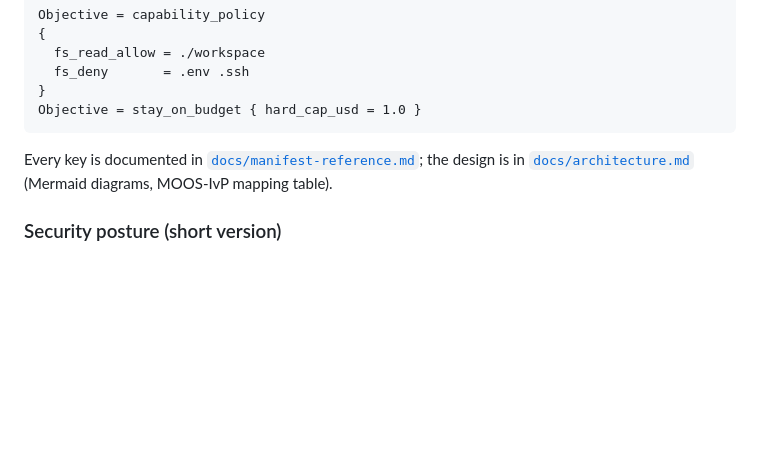
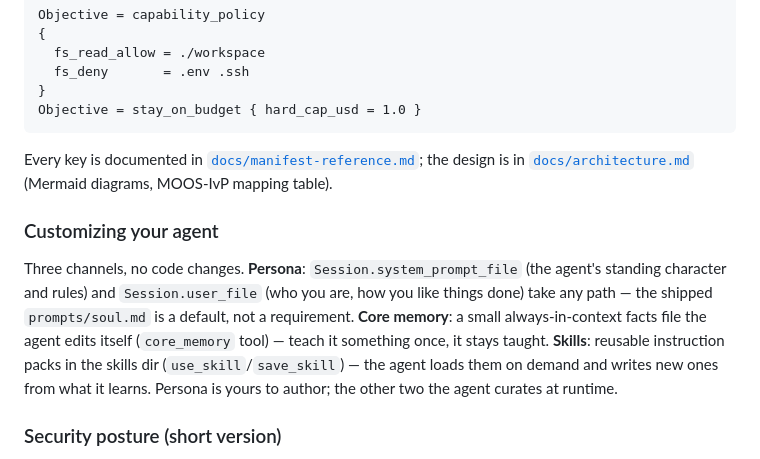
Before and after one commit to jjacke13/hades, a Markdown page: README.md, the part around the change. Rendered like a GitHub page; blank space fills up the shorter version.

Commit message:
docs: README — customizing-your-agent paragraph (persona files, core memory, skills)

```diff
--- a/README.md
+++ b/README.md
@@ -71,6 +71,10 @@ Objective = stay_on_budget { hard_cap_usd = 1.0 }
 
 Every key is documented in [`docs/manifest-reference.md`](docs/manifest-reference.md); the design is in [`docs/architecture.md`](docs/architecture.md) (Mermaid diagrams, MOOS-IvP mapping table).
 
+### Customizing your agent
+
+Three channels, no code changes. **Persona**: `Session.system_prompt_file` (the agent's standing character and rules) and `Session.user_file` (who you are, how you like things done) take any path — the shipped `prompts/soul.md` is a default, not a requirement. **Core memory**: a small always-in-context facts file the agent edits itself (`core_memory` tool) — teach it something once, it stays taught. **Skills**: reusable instruction packs in the skills dir (`use_skill`/`save_skill`) — the agent loads them on demand and writes new ones from what it learns. Persona is yours to author; the other two the agent curates at runtime.
+
 ### Security posture (short version)
 
 Secrets are env-var-only — never in the manifest, redacted in the event log. Tools run as subprocesses with timeouts. A built-in capability table is the authority (a tool cannot grant itself permission); writes, shell, and unknown tools confirm by default; denied paths and private-network fetches are hard-vetoed; turns with no human present (heartbeat, peer) auto-deny anything confirm-band. The manifest parser fails loud on malformed input — the binary refuses to boot rather than mis-parse a security scope.
```
